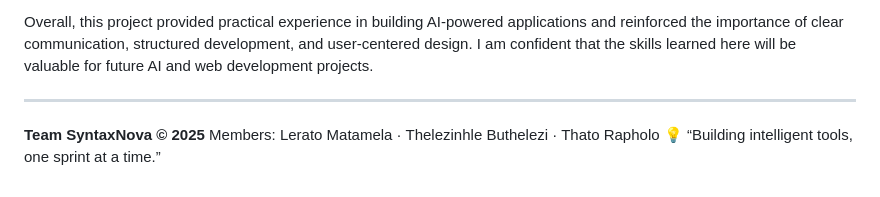
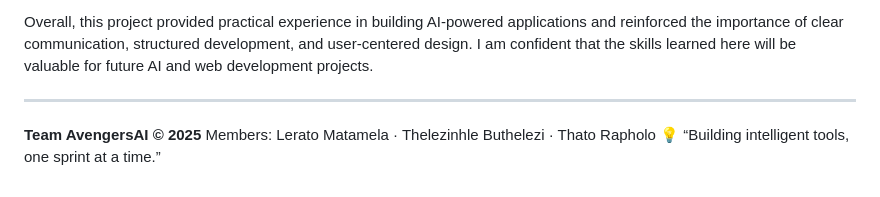
Before and after one commit to Trapholo01/Avengers-2.1k, a Markdown page: reflection.md, the part around the change. Rendered like a GitHub page.

```diff
--- a/reflection.md
+++ b/reflection.md
@@ -75,6 +75,6 @@ Overall, this project provided practical experience in building AI-powered appli
 
 ---
 
-**Team SyntaxNova © 2025**
+**Team AvengersAI © 2025**
 Members: Lerato Matamela · Thelezinhle Buthelezi · Thato Rapholo
 💡 “Building intelligent tools, one sprint at a time.”
```
